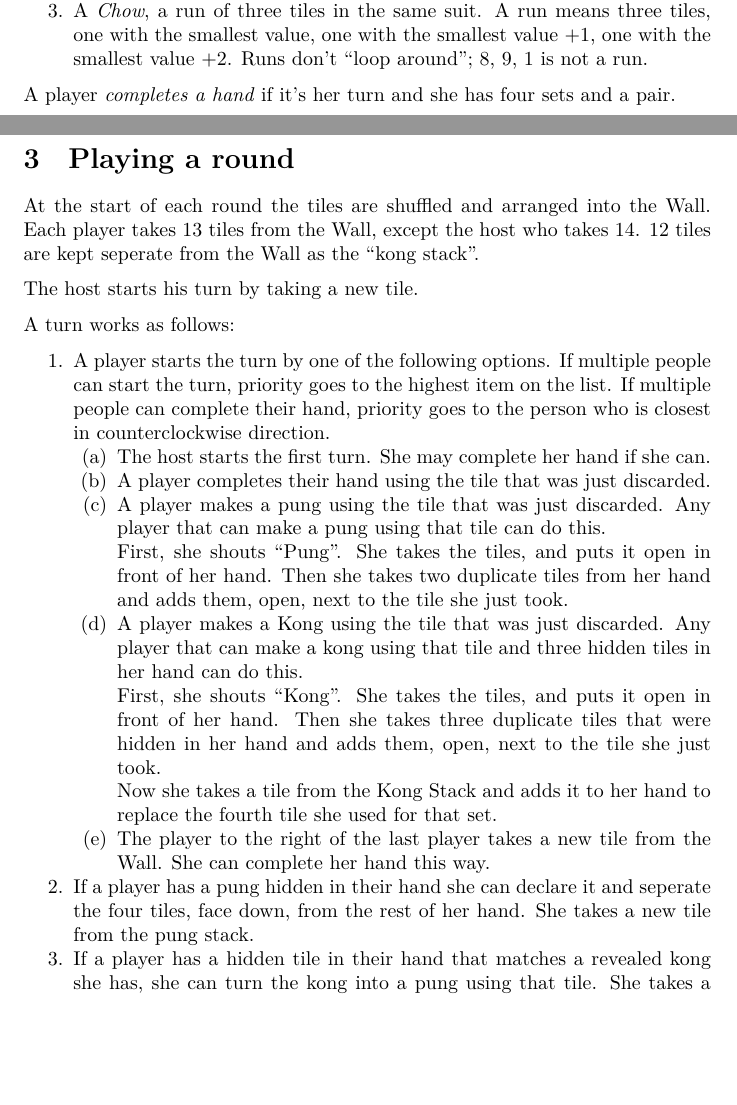
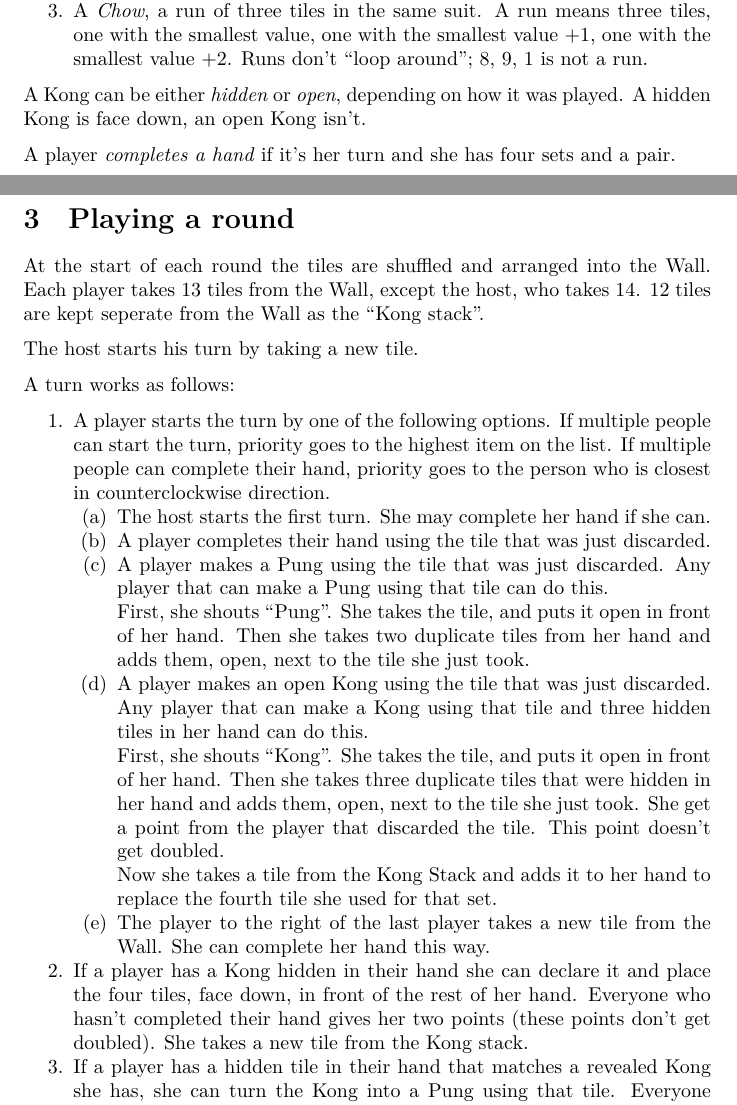
Before and after one commit to BartDeWaal/EetplanMahjong, a LaTeX document (mahjongrules.tex): two parts of pages 1 and 2 of 3, joined at a grey line, cut so that both start at the same text, the shorter picture padded with empty space. Compiled offline with XeLaTeX.

Commit message:
Added Kong rules from last night

```diff
--- a/mahjongrules.tex
+++ b/mahjongrules.tex
@@ -37,10 +37,12 @@ A \emph{set} is any one of:
     \item A \emph{Chow}, a run of three tiles in the same suit. A run means three tiles, one with the smallest value, one with the smallest value $+1$, one with the smallest value $+2$. Runs don't ``loop around''; 8, 9, 1 is not a run.
 \end{enumerate*}
 
+A Kong can be either \emph{hidden} or \emph{open}, depending on how it was played. A hidden Kong is face down, an open Kong isn't.
+
 A player \emph{completes a hand} if it's her turn and she has four sets and a pair.
 
 \section{Playing a round}
-At the start of each round the tiles are shuffled and arranged into the Wall. Each player takes 13 tiles from the Wall, except the host who takes 14. 12 tiles are kept seperate from the Wall as the ``kong stack''.
+At the start of each round the tiles are shuffled and arranged into the Wall. Each player takes 13 tiles from the Wall, except the host, who takes 14. 12 tiles are kept seperate from the Wall as the ``Kong stack''.
 
 The host starts his turn by taking a new tile.
 
@@ -50,18 +52,23 @@ A turn works as follows:
     \begin{enumerate*}
         \item The host starts the first turn. She may complete her hand if she can.
         \item A player completes their hand using the tile that was just discarded.
-        \item A player makes a pung using the tile that was just discarded. Any player that can make a pung using that tile can do this.
+        \item A player makes a Pung using the tile that was just discarded. Any player that can make a Pung using that tile can do this.
 
-        First, she shouts ``Pung''. She takes the tiles, and puts it open in front of her hand. Then she takes two duplicate tiles from her hand and adds them, open, next to the tile she just took.
-        \item A player makes a Kong using the tile that was just discarded. Any player that can make a kong using that tile and three hidden tiles in her hand can do this.
+        First, she shouts ``Pung''. She takes the tile, and puts it open in front of her hand. Then she takes two duplicate tiles from her hand and adds them, open, next to the tile she just took.
+        \item A player makes an open Kong using the tile that was just discarded. Any player that can make a Kong using that tile and three hidden tiles in her hand can do this.
 
-        First, she shouts ``Kong''. She takes the tiles, and puts it open in front of her hand. Then she takes three duplicate tiles that were hidden in her hand and adds them, open, next to the tile she just took.
+        First, she shouts ``Kong''. She takes the tile, and puts it open in front of her hand. Then she takes three duplicate tiles that were hidden in her hand and adds them, open, next to the tile she just took.
+        She get a point from the player that discarded the tile. This point doesn't get doubled.
 
         Now she takes a tile from the Kong Stack and adds it to her hand to replace the fourth tile she used for that set.
         \item The player to the right of the last player takes a new tile from the Wall. She can complete her hand this way.
     \end{enumerate*}
-    \item If a player has a pung hidden in their hand she can declare it and seperate the four tiles, face down, from the rest of her hand. She takes a new tile from the pung stack.
-    \item If a player has a hidden tile in their hand that matches a revealed kong she has, she can turn the kong into a pung using that tile. She takes a new tile from the pung stack.
+    \item If a player has a Kong hidden in their hand she can declare it and place the four tiles, face down, in front of the rest of her hand.
+    Everyone who hasn't completed their hand gives her two points (these points don't get doubled).
+    She takes a new tile from the Kong stack.
+    \item If a player has a hidden tile in their hand that matches a revealed Kong she has, she can turn the Kong into a Pung using that tile.
+    Everyone who hasn't completed their hand gives her a point (this point doesn't get doubled).
+    She takes a new tile from the Kong stack.
     \item The player ends the turn:
         \begin{enumerate*}
             \item If the player has completed her hand, she says this. She does not reveal her hand until the end of the round.
```
Also changed, not shown: mahjongrules.tex (2 more changed lines).
